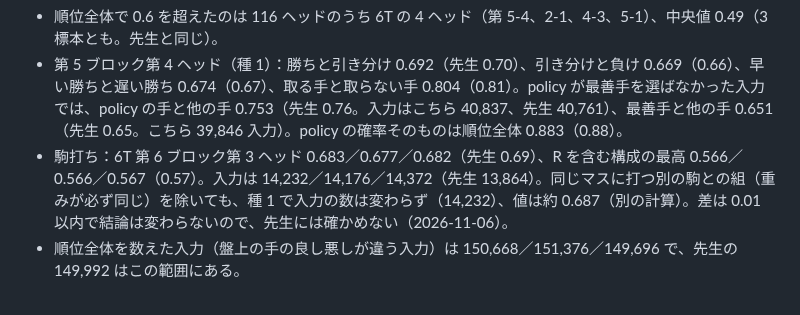
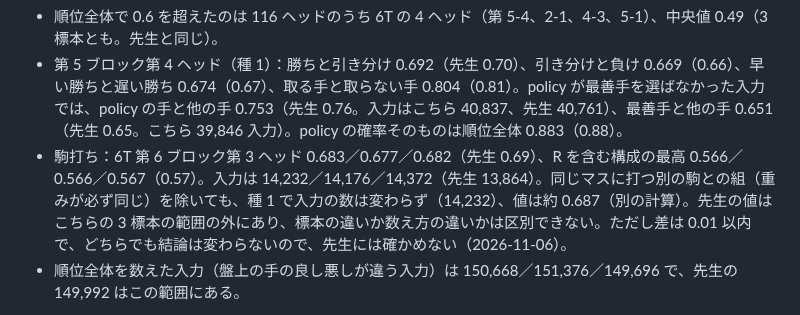
Before and after one commit to riririnn/restnet, a Markdown page: mdfolder/attention_map.md, the part around the change. Rendered like a GitHub page.

Commit message:
docs: why we don't ask about small gaps

```diff
--- a/mdfolder/attention_map.md
+++ b/mdfolder/attention_map.md
@@ -140,7 +140,7 @@ SFEN `k8/1p7/KP7/9/9/9/9/9/9 b RBGSLNrb2g2s2l2n3p 1`、手 `R*9b`、クエリ9b
 
 - 順位全体で 0.6 を超えたのは 116 ヘッドのうち 6T の 4 ヘッド（第 5-4、2-1、4-3、5-1）、中央値 0.49（3 標本とも。先生と同じ）。
 - 第 5 ブロック第 4 ヘッド（種 1）：勝ちと引き分け 0.692（先生 0.70）、引き分けと負け 0.669（0.66）、早い勝ちと遅い勝ち 0.674（0.67）、取る手と取らない手 0.804（0.81）。policy が最善手を選ばなかった入力では、policy の手と他の手 0.753（先生 0.76。入力はこちら 40,837、先生 40,761）、最善手と他の手 0.651（先生 0.65。こちら 39,846 入力）。policy の確率そのものは順位全体 0.883（0.88）。
-- 駒打ち：6T 第 6 ブロック第 3 ヘッド 0.683／0.677／0.682（先生 0.69）、R を含む構成の最高 0.566／0.566／0.567（0.57）。入力は 14,232／14,176／14,372（先生 13,864）。同じマスに打つ別の駒との組（重みが必ず同じ）を除いても、種 1 で入力の数は変わらず（14,232）、値は約 0.687（別の計算）。差は 0.01 以内で結論は変わらないので、先生には確かめない（2026-11-06）。
+- 駒打ち：6T 第 6 ブロック第 3 ヘッド 0.683／0.677／0.682（先生 0.69）、R を含む構成の最高 0.566／0.566／0.567（0.57）。入力は 14,232／14,176／14,372（先生 13,864）。同じマスに打つ別の駒との組（重みが必ず同じ）を除いても、種 1 で入力の数は変わらず（14,232）、値は約 0.687（別の計算）。先生の値はこちらの 3 標本の範囲の外にあり、標本の違いか数え方の違いかは区別できない。ただし差は 0.01 以内で、どちらでも結論は変わらないので、先生には確かめない（2026-11-06）。
 - 順位全体を数えた入力（盤上の手の良し悪しが違う入力）は 150,668／151,376／149,696 で、先生の 149,992 はこの範囲にある。
 
 **注意（駒打ち）**：駒打ちで高いヘッドの値の大部分は、位置の偏り（相対位置のバイアス）だけでも出る（第 6-3 は学習済み 0.683、バイアスだけ 0.627）。盤の中身を入れずにバイアスの softmax だけで数えると、6T の 24 ヘッドで 0.37〜0.63（第 4 ブロックの第 2・3 ヘッドと第 5・6 ブロックの 8 ヘッドは 0.60〜0.63、第 6-3 は 0.627。rank_6T_bias.csv）。24 ヘッドで学習済みとバイアスだけの値の相関は 0.91。盤上の手では、第 5-4 はバイアスだけだと 0.518 で、0.774 は盤の中身による。
```
